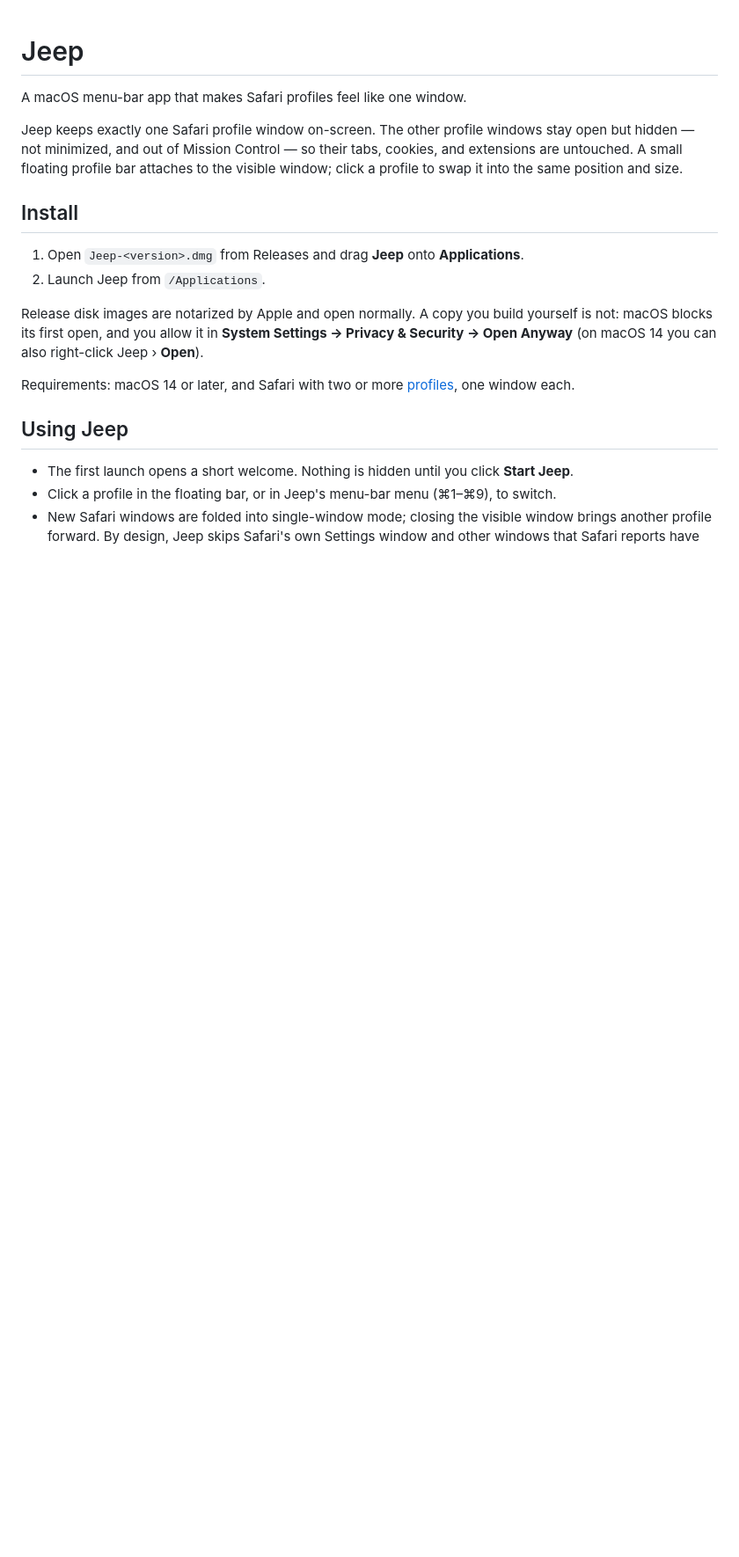
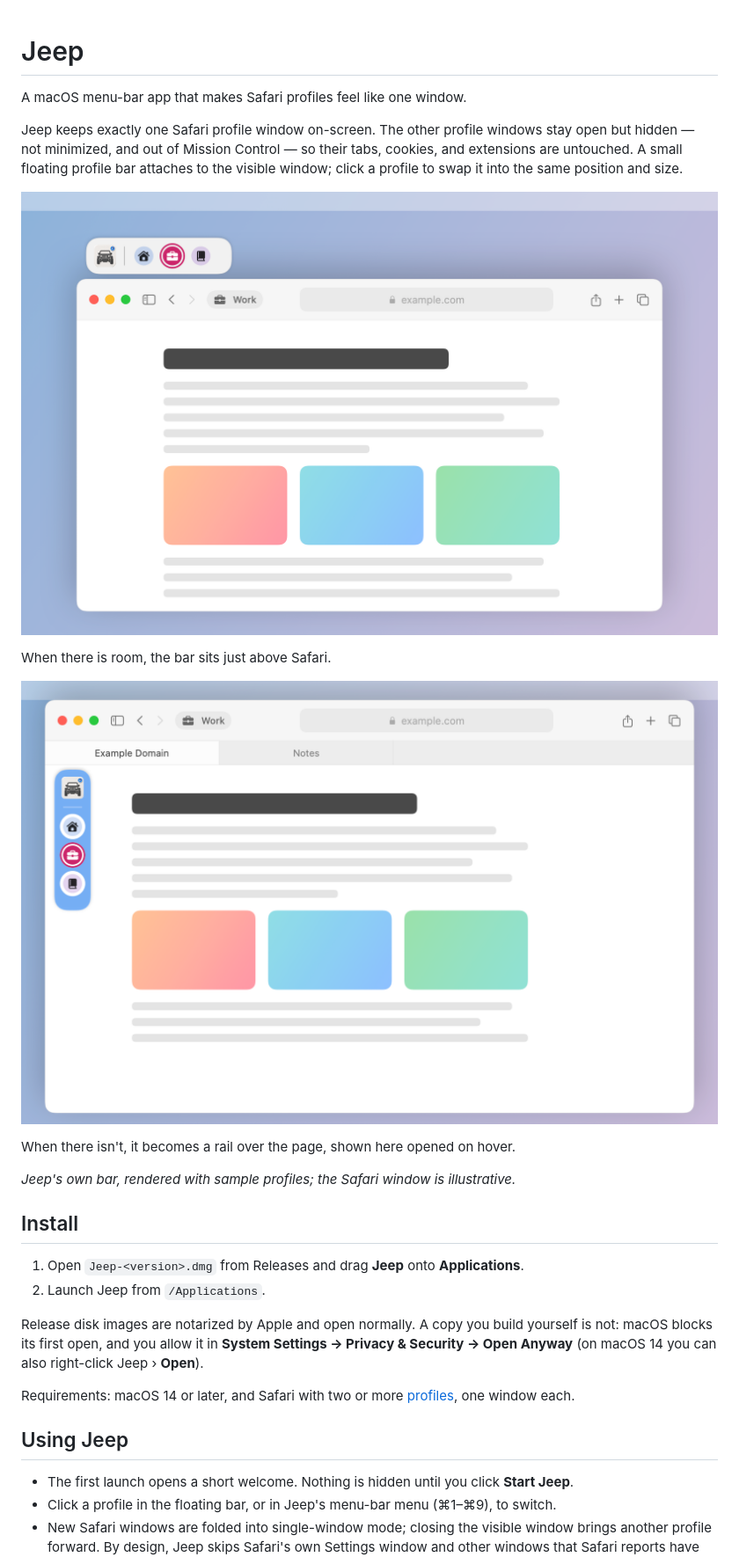
Before and after one commit to yeshco/Jeep, a Markdown page: README.md, the part around the change. Shown at 88% size. Rendered like a GitHub page; pictures changed too: docs/bar-above-safari.png (added), docs/rail-over-safari.png (added); blank space fills up the shorter version.

Commit message:
Jeep 1.6.0: README images

```diff
--- a/README.md
+++ b/README.md
@@ -3,6 +3,16 @@
 A macOS menu-bar app that makes Safari profiles feel like one window.
 
 Jeep keeps exactly one Safari profile window on-screen. The other profile windows stay open but hidden — not minimized, and out of Mission Control — so their tabs, cookies, and extensions are untouched. A small floating profile bar attaches to the visible window; click a profile to swap it into the same position and size.
+
+![Jeep's bar just above a Safari window: the Jeep, then the Personal, Work, and Study profiles, with Work selected](docs/bar-above-safari.png)
+
+When there is room, the bar sits just above Safari.
+
+![With Safari at the top of the screen, the bar is a blue rail on the left of the page, below the tab bar, opened to show the profiles](docs/rail-over-safari.png)
+
+When there isn't, it becomes a rail over the page, shown here opened on hover.
+
+*Jeep's own bar, rendered with sample profiles; the Safari window is illustrative.*
 
 ## Install
 
```
